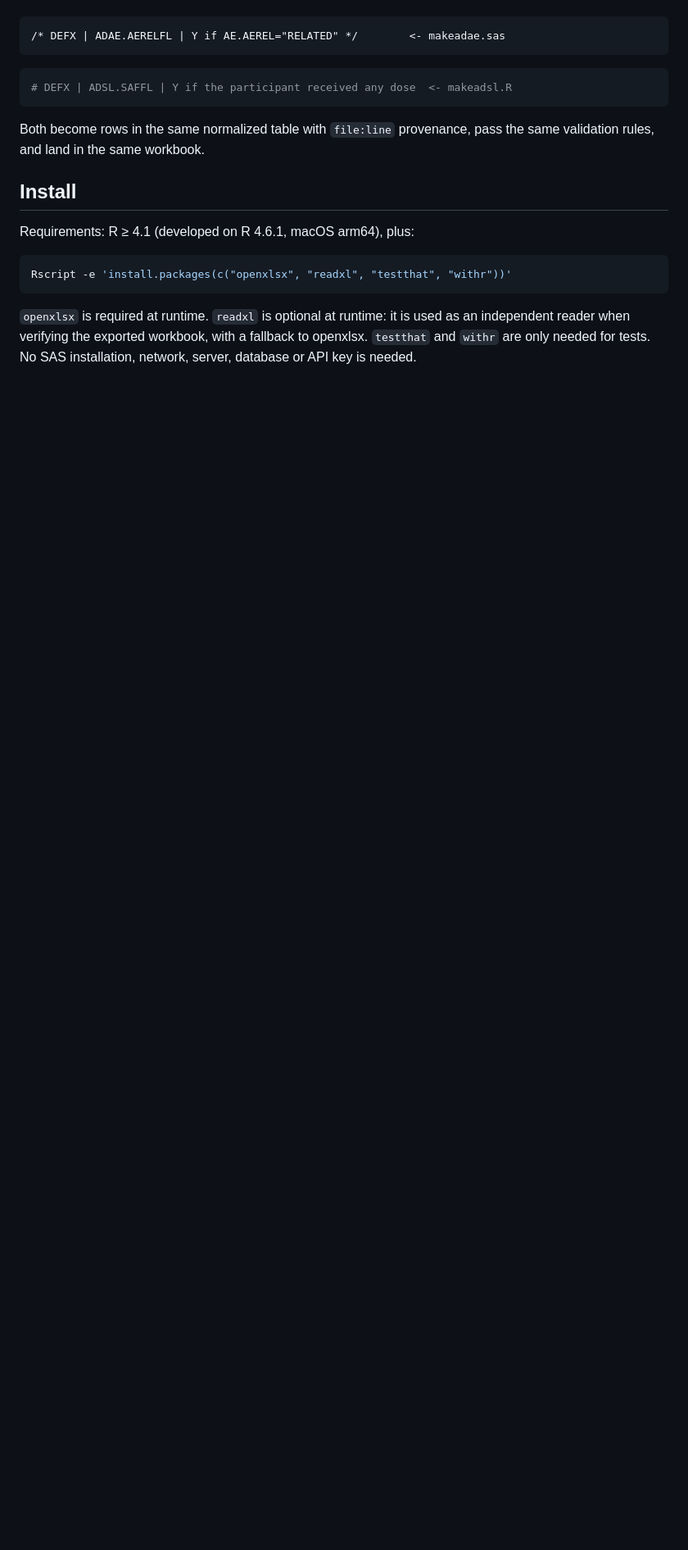
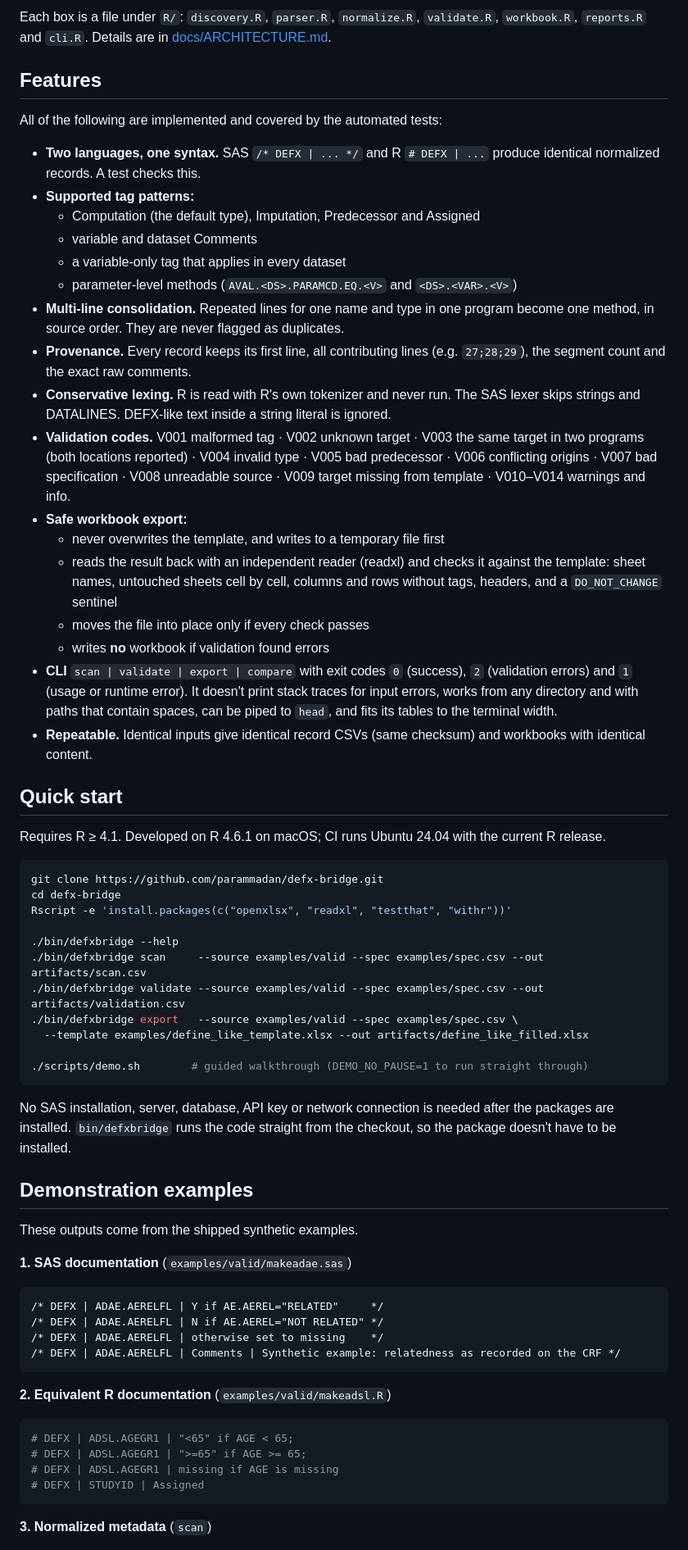
Before and after one commit to parammadan/defx-bridge, a Markdown page: README.md, the part around one of its changes. Shown at 82% size. GitHub-like rendering; blank space fills up the shorter version.

Commit message:
Portfolio README

````diff
--- a/README.md
+++ b/README.md
@@ -12,20 +52,68 @@ The published DEFX concept (Bartley & Hinger, PharmaSUG 2026, AP-220) turns the
+Each box is a file under `R/`: `discovery.R`, `parser.R`, `normalize.R`, `validate.R`, `workbook.R`, `reports.R` and `cli.R`. Details are in [docs/ARCHITECTURE.md](docs/ARCHITECTURE.md).
+
+## Features
+
+All of the following are implemented and covered by the automated tests:
+
+- **Two languages, one syntax.** SAS `/* DEFX | ... */` and R `# DEFX | ...` produce identical normalized records. A test checks this.
+- **Supported tag patterns:**
+  - Computation (the default type), Imputation, Predecessor and Assigned
+  - variable and dataset Comments
+  - a variable-only tag that applies in every dataset
+  - parameter-level methods (`AVAL.<DS>.PARAMCD.EQ.<V>` and `<DS>.<VAR>.<V>`)
+- **Multi-line consolidation.** Repeated lines for one name and type in one program become one method, in source order. They are never flagged as duplicates.
+- **Provenance.** Every record keeps its first line, all contributing lines (e.g. `27;28;29`), the segment count and the exact raw comments.
+- **Conservative lexing.** R is read with R's own tokenizer and never run. The SAS lexer skips strings and DATALINES. DEFX-like text inside a string literal is ignored.
+- **Validation codes.** V001 malformed tag · V002 unknown target · V003 the same target in two programs (both locations reported) · V004 invalid type · V005 bad predecessor · V006 conflicting origins · V007 bad specification · V008 unreadable source · V009 target missing from template · V010–V014 warnings and info.
+- **Safe workbook export:**
+  - never overwrites the template, and writes to a temporary file first
+  - reads the result back with an independent reader (readxl) and checks it against the template: sheet names, untouched sheets cell by cell, columns and rows without tags, headers, and a `DO_NOT_CHANGE` sentinel
+  - moves the file into place only if every check passes
+  - writes **no** workbook if validation found errors
+- **CLI** `scan | validate | export | compare` with exit codes `0` (success), `2` (validation errors) and `1` (usage or runtime error). It doesn't print stack traces for input errors, works from any directory and with paths that contain spaces, can be piped to `head`, and fits its tables to the terminal width.
+- **Repeatable.** Identical inputs give identical record CSVs (same checksum) and workbooks with identical content.
+
+## Quick start
+
+Requires R ≥ 4.1. Developed on R 4.6.1 on macOS; CI runs Ubuntu 24.04 with the current R release.
+
+```bash
+git clone https://github.com/parammadan/defx-bridge.git
+cd defx-bridge
+Rscript -e 'install.packages(c("openxlsx", "readxl", "testthat", "withr"))'
+
+./bin/defxbridge --help
+./bin/defxbridge scan     --source examples/valid --spec examples/spec.csv --out artifacts/scan.csv
+./bin/defxbridge validate --source examples/valid --spec examples/spec.csv --out artifacts/validation.csv
+./bin/defxbridge export   --source examples/valid --spec examples/spec.csv \
+  --template examples/define_like_template.xlsx --out artifacts/define_like_filled.xlsx
+
+./scripts/demo.sh        # guided walkthrough (DEMO_NO_PAUSE=1 to run straight through)
+```
+
+No SAS installation, server, database, API key or network connection is needed after the packages are installed. `bin/defxbridge` runs the code straight from the checkout, so the package doesn't have to be installed.
+
+## Demonstration examples
+
+These outputs come from the shipped synthetic examples.
+
+**1. SAS documentation** (`examples/valid/makeadae.sas`)
 
 ```sas
-/* DEFX | ADAE.AERELFL | Y if AE.AEREL="RELATED" */        <- makeadae.sas
-```
-```r
-# DEFX | ADSL.SAFFL | Y if the participant received any dose  <- makeadsl.R
+/* DEFX | ADAE.AERELFL | Y if AE.AEREL="RELATED"     */
+/* DEFX | ADAE.AERELFL | N if AE.AEREL="NOT RELATED" */
+/* DEFX | ADAE.AERELFL | otherwise set to missing    */
+/* DEFX | ADAE.AERELFL | Comments | Synthetic example: relatedness as recorded on the CRF */
 ```
 
-Both become rows in the same normalized table with `file:line` provenance, pass the same validation rules, and land in the same workbook.
+**2. Equivalent R documentation** (`examples/valid/makeadsl.R`)
 
-## Install
-
-Requirements: R ≥ 4.1 (developed on R 4.6.1, macOS arm64), plus:
-
-```bash
-Rscript -e 'install.packages(c("openxlsx", "readxl", "testthat", "withr"))'
+```r
+# DEFX | ADSL.AGEGR1 | "<65" if AGE < 65;
+# DEFX | ADSL.AGEGR1 | ">=65" if AGE >= 65;
+# DEFX | ADSL.AGEGR1 | missing if AGE is missing
+# DEFX | STUDYID | Assigned
 ```
 
-`openxlsx` is required at runtime. `readxl` is optional at runtime: it is used as an independent reader when verifying the exported workbook, with a fallback to openxlsx. `testthat` and `withr` are only needed for tests. No SAS installation, network, server, database or API key is needed.
+**3. Normalized metadata** (`scan`)
 
````
Also changed, not shown: other parts of README.md (+109 -124 lines), docs/images/scan.png (added).
